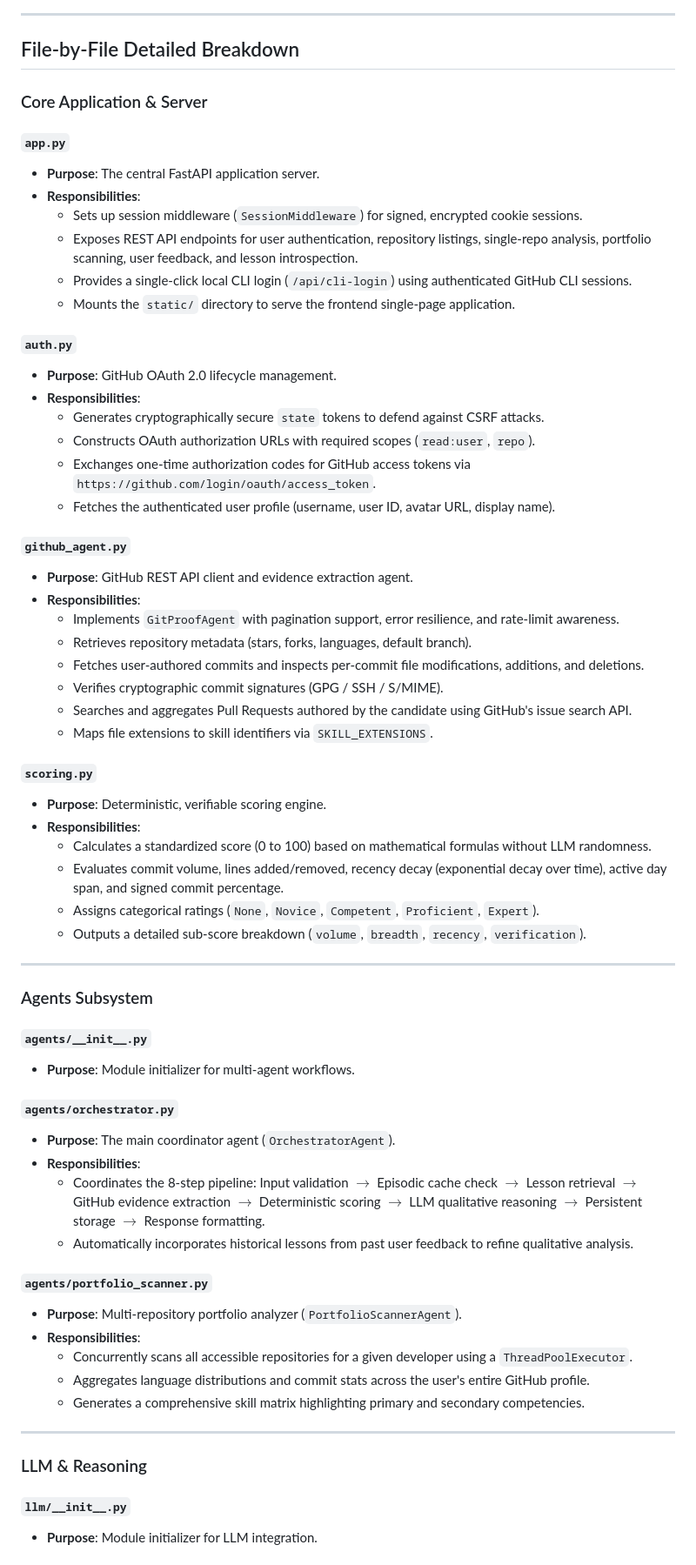
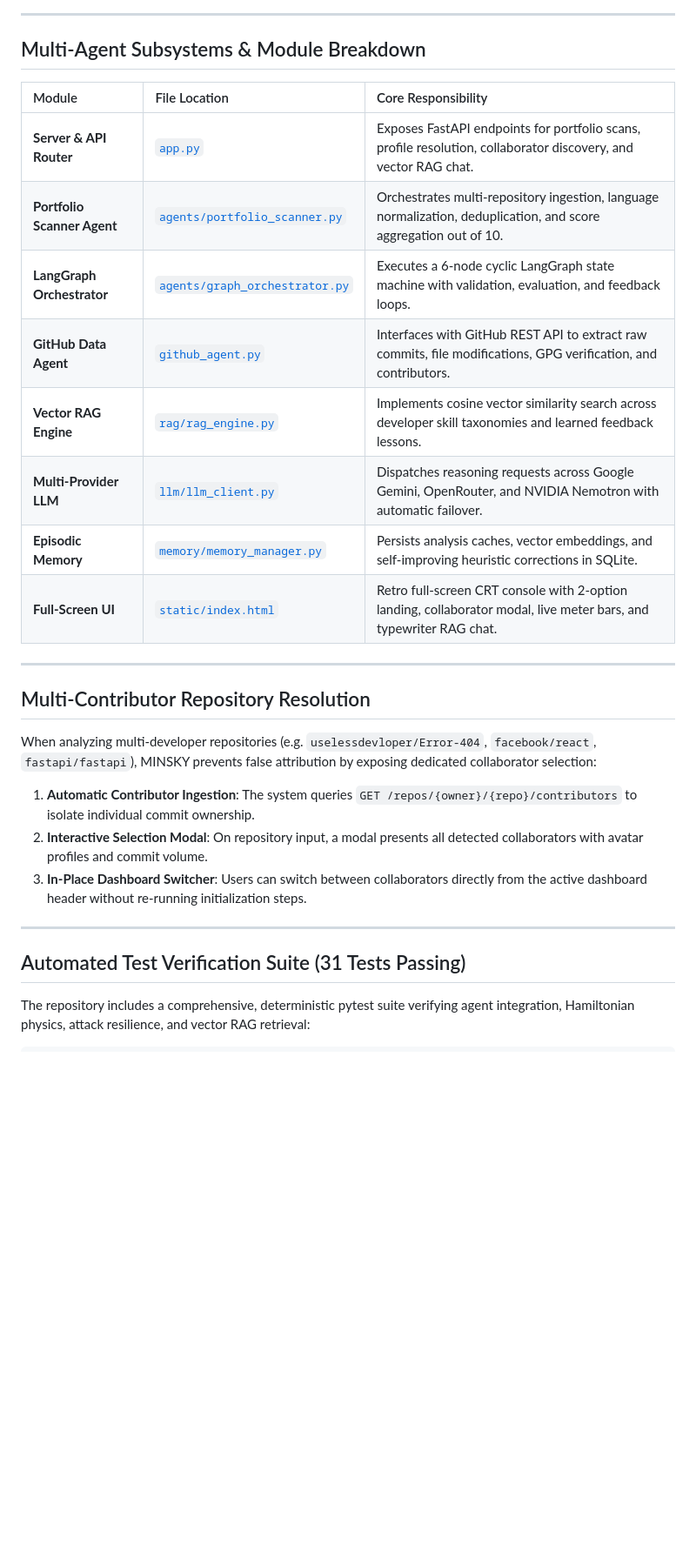
Before and after one commit to uselessdevloper/Git-Proof-Agent-, a Markdown page: README.md, the part around one of its changes. Shown at 87% size. Rendered like a GitHub page; blank space fills up the shorter version.

Commit message:
docs(readme): add comprehensive quickstart guide, calibrated language scoring mathematics, and system architecture

```diff
--- a/README.md
+++ b/README.md
@@ -142,68 +198,32 @@ gitproof/
 
 ---
 
-## File-by-File Detailed Breakdown
+## Multi-Agent Subsystems & Module Breakdown
 
-### Core Application & Server
-
-#### `app.py`
-- **Purpose**: The central FastAPI application server.
-- **Responsibilities**:
-  - Sets up session middleware (`SessionMiddleware`) for signed, encrypted cookie sessions.
-  - Exposes REST API endpoints for user authentication, repository listings, single-repo analysis, portfolio scanning, user feedback, and lesson introspection.
-  - Provides a single-click local CLI login (`/api/cli-login`) using authenticated GitHub CLI sessions.
-  - Mounts the `static/` directory to serve the frontend single-page application.
-
-#### `auth.py`
-- **Purpose**: GitHub OAuth 2.0 lifecycle management.
-- **Responsibilities**:
-  - Generates cryptographically secure `state` tokens to defend against CSRF attacks.
-  - Constructs OAuth authorization URLs with required scopes (`read:user`, `repo`).
-  - Exchanges one-time authorization codes for GitHub access tokens via `https://github.com/login/oauth/access_token`.
-  - Fetches the authenticated user profile (username, user ID, avatar URL, display name).
-
-#### `github_agent.py`
-- **Purpose**: GitHub REST API client and evidence extraction agent.
-- **Responsibilities**:
-  - Implements `GitProofAgent` with pagination support, error resilience, and rate-limit awareness.
-  - Retrieves repository metadata (stars, forks, languages, default branch).
-  - Fetches user-authored commits and inspects per-commit file modifications, additions, and deletions.
-  - Verifies cryptographic commit signatures (GPG / SSH / S/MIME).
-  - Searches and aggregates Pull Requests authored by the candidate using GitHub's issue search API.
-  - Maps file extensions to skill identifiers via `SKILL_EXTENSIONS`.
-
-#### `scoring.py`
-- **Purpose**: Deterministic, verifiable scoring engine.
-- **Responsibilities**:
-  - Calculates a standardized score (0 to 100) based on mathematical formulas without LLM randomness.
-  - Evaluates commit volume, lines added/removed, recency decay (exponential decay over time), active day span, and signed commit percentage.
-  - Assigns categorical ratings (`None`, `Novice`, `Competent`, `Proficient`, `Expert`).
-  - Outputs a detailed sub-score breakdown (`volume`, `breadth`, `recency`, `verification`).
+| Module | File Location | Core Responsibility |
+| :--- | :--- | :--- |
+| **Server & API Router** | [`app.py`](file:///Users/utkarshsinha/Downloads/gitproof/app.py) | Exposes FastAPI endpoints for portfolio scans, profile resolution, collaborator discovery, and vector RAG chat. |
+| **Portfolio Scanner Agent** | [`agents/portfolio_scanner.py`](file:///Users/utkarshsinha/Downloads/gitproof/agents/portfolio_scanner.py) | Orchestrates multi-repository ingestion, language normalization, deduplication, and score aggregation out of 10. |
+| **LangGraph Orchestrator** | [`agents/graph_orchestrator.py`](file:///Users/utkarshsinha/Downloads/gitproof/agents/graph_orchestrator.py) | Executes a 6-node cyclic LangGraph state machine with validation, evaluation, and feedback loops. |
+| **GitHub Data Agent** | [`github_agent.py`](file:///Users/utkarshsinha/Downloads/gitproof/github_agent.py) | Interfaces with GitHub REST API to extract raw commits, file modifications, GPG verification, and contributors. |
+| **Vector RAG Engine** | [`rag/rag_engine.py`](file:///Users/utkarshsinha/Downloads/gitproof/rag/rag_engine.py) | Implements cosine vector similarity search across developer skill taxonomies and learned feedback lessons. |
+| **Multi-Provider LLM** | [`llm/llm_client.py`](file:///Users/utkarshsinha/Downloads/gitproof/llm/llm_client.py) | Dispatches reasoning requests across Google Gemini, OpenRouter, and NVIDIA Nemotron with automatic failover. |
+| **Episodic Memory** | [`memory/memory_manager.py`](file:///Users/utkarshsinha/Downloads/gitproof/memory/memory_manager.py) | Persists analysis caches, vector embeddings, and self-improving heuristic corrections in SQLite. |
+| **Full-Screen UI** | [`static/index.html`](file:///Users/utkarshsinha/Downloads/gitproof/static/index.html) | Retro full-screen CRT console with 2-option landing, collaborator modal, live meter bars, and typewriter RAG chat. |
 
 ---
 
-### Agents Subsystem
+## Multi-Contributor Repository Resolution
 
-#### `agents/__init__.py`
-- **Purpose**: Module initializer for multi-agent workflows.
+When analyzing multi-developer repositories (e.g. `uselessdevloper/Error-404`, `facebook/react`, `fastapi/fastapi`), MINSKY prevents false attribution by exposing dedicated collaborator selection:
 
-#### `agents/orchestrator.py`
-- **Purpose**: The main coordinator agent (`OrchestratorAgent`).
-- **Responsibilities**:
-  - Coordinates the 8-step pipeline: Input validation $\to$ Episodic cache check $\to$ Lesson retrieval $\to$ GitHub evidence extraction $\to$ Deterministic scoring $\to$ LLM qualitative reasoning $\to$ Persistent storage $\to$ Response formatting.
-  - Automatically incorporates historical lessons from past user feedback to refine qualitative analysis.
-
-#### `agents/portfolio_scanner.py`
-- **Purpose**: Multi-repository portfolio analyzer (`PortfolioScannerAgent`).
-- **Responsibilities**:
-  - Concurrently scans all accessible repositories for a given developer using a `ThreadPoolExecutor`.
-  - Aggregates language distributions and commit stats across the user's entire GitHub profile.
-  - Generates a comprehensive skill matrix highlighting primary and secondary competencies.
+1. **Automatic Contributor Ingestion**: The system queries `GET /repos/{owner}/{repo}/contributors` to isolate individual commit ownership.
+2. **Interactive Selection Modal**: On repository input, a modal presents all detected collaborators with avatar profiles and commit volume.
+3. **In-Place Dashboard Switcher**: Users can switch between collaborators directly from the active dashboard header without re-running initialization steps.
 
 ---
 
-### LLM & Reasoning
+## Automated Test Verification Suite (31 Tests Passing)
 
-#### `llm/__init__.py`
-- **Purpose**: Module initializer for LLM integration.
+The repository includes a comprehensive, deterministic pytest suite verifying agent integration, Hamiltonian physics, attack resilience, and vector RAG retrieval:
 
```
Also changed, not shown: other parts of README.md (+224 -355 lines).
